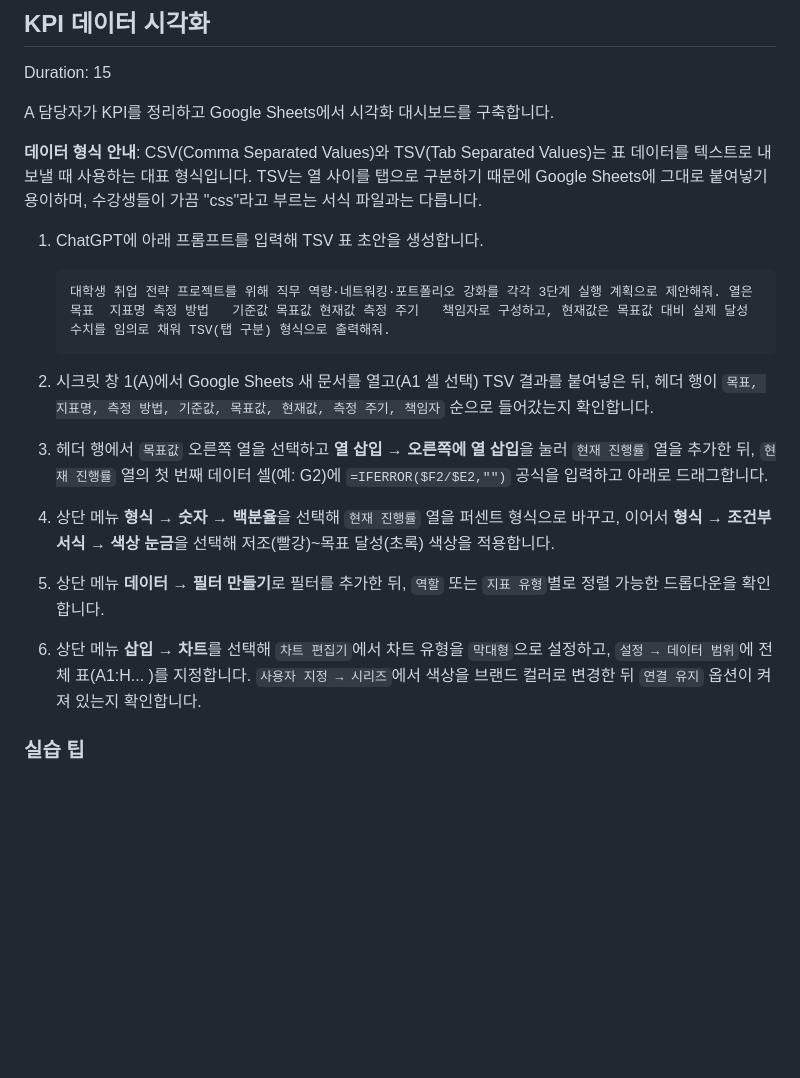
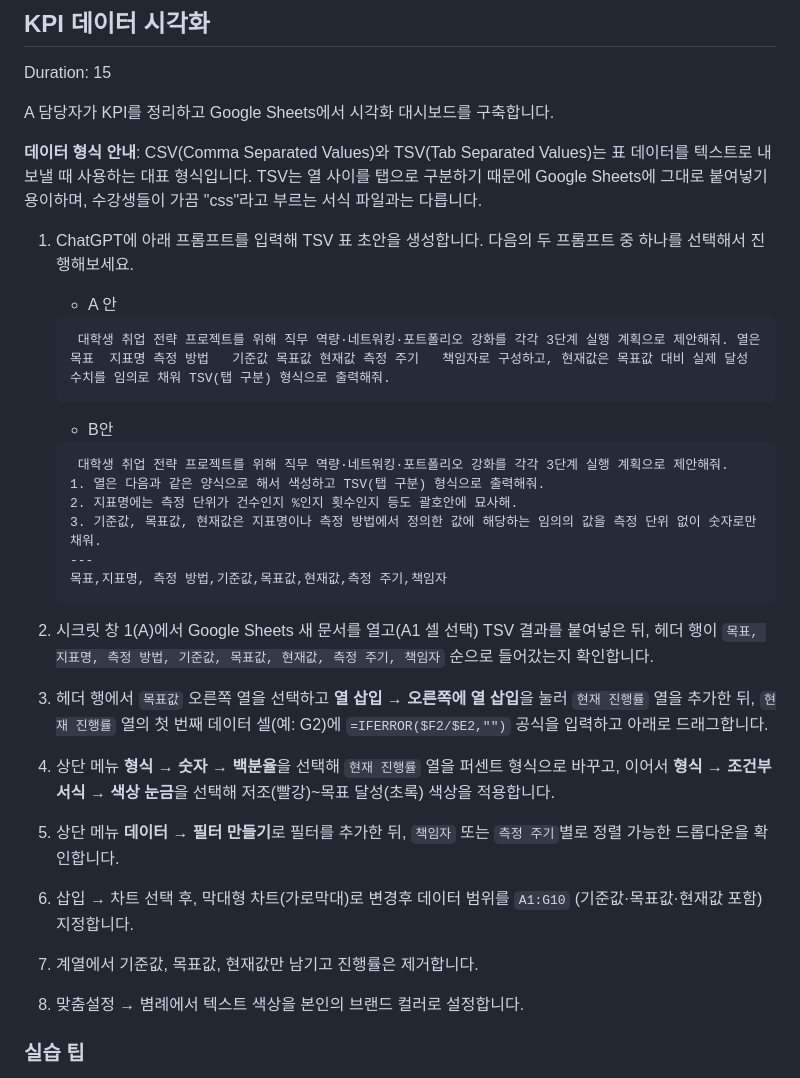
Before and after one commit to damianospark/quiet-classes, a Markdown page: source/digi-literacy1-04.md, the part around the change printed below. GitHub-like rendering; blank space fills up the shorter version.

````diff
--- a/source/digi-literacy1-04.md
+++ b/source/digi-literacy1-04.md
@@ -182,17 +172,32 @@ A 담당자가 KPI를 정리하고 Google Sheets에서 시각화 대시보드를
 <strong>데이터 형식 안내</strong>: CSV(Comma Separated Values)와 TSV(Tab Separated Values)는 표 데이터를 텍스트로 내보낼 때 사용하는 대표 형식입니다. TSV는 열 사이를 탭으로 구분하기 때문에 Google Sheets에 그대로 붙여넣기 용이하며, 수강생들이 가끔 "css"라고 부르는 서식 파일과는 다릅니다.
 </aside>
 
-1. ChatGPT에 아래 프롬프트를 입력해 TSV 표 초안을 생성합니다.
+1. ChatGPT에 아래 프롬프트를 입력해 TSV 표 초안을 생성합니다. 다음의 두 프롬프트 중 하나를 선택해서 진행해보세요.
 
-    ```
-    대학생 취업 전략 프로젝트를 위해 직무 역량·네트워킹·포트폴리오 강화를 각각 3단계 실행 계획으로 제안해줘. 열은 목표	지표명	측정 방법	기준값	목표값	현재값	측정 주기	책임자로 구성하고, 현재값은 목표값 대비 실제 달성 수치를 임의로 채워 TSV(탭 구분) 형식으로 출력해줘.
-    ```
+   - A 안
 
+   ```
+    대학생 취업 전략 프로젝트를 위해 직무 역량·네트워킹·포트폴리오 강화를 각각 3단계 실행 계획으로 제안해줘. 열은 목표	지표명	측정 방법	기준값	목표값	현재값	측정 주기	책임자로 구성하고, 현재값은 목표값 대비 실제 달성 수치를 임의로 채워 TSV(탭 구분) 형식으로 출력해줘.
+   ```
+
+   - B안
+
+   ```
+    대학생 취업 전략 프로젝트를 위해 직무 역량·네트워킹·포트폴리오 강화를 각각 3단계 실행 계획으로 제안해줘.
+   1. 열은 다음과 같은 양식으로 해서 색성하고 TSV(탭 구분) 형식으로 출력해줘.
+   2. 지표명에는 측정 단위가 건수인지 %인지 횟수인지 등도 괄호안에 묘사해.
+   3. 기준값, 목표값, 현재값은 지표명이나 측정 방법에서 정의한 값에 해당하는 임의의 값을 측정 단위 없이 숫자로만 채워.
+   ---
+   목표,지표명, 측정 방법,기준값,목표값,현재값,측정 주기,책임자
+   ```
 2. 시크릿 창 1(A)에서 Google Sheets 새 문서를 열고(A1 셀 선택) TSV 결과를 붙여넣은 뒤, 헤더 행이 `목표, 지표명, 측정 방법, 기준값, 목표값, 현재값, 측정 주기, 책임자` 순으로 들어갔는지 확인합니다.
 3. 헤더 행에서 `목표값` 오른쪽 열을 선택하고 **열 삽입 → 오른쪽에 열 삽입**을 눌러 `현재 진행률` 열을 추가한 뒤, `현재 진행률` 열의 첫 번째 데이터 셀(예: G2)에 `=IFERROR($F2/$E2,"")` 공식을 입력하고 아래로 드래그합니다.
 4. 상단 메뉴 **형식 → 숫자 → 백분율**을 선택해 `현재 진행률` 열을 퍼센트 형식으로 바꾸고, 이어서 **형식 → 조건부 서식 → 색상 눈금**을 선택해 저조(빨강)~목표 달성(초록) 색상을 적용합니다.
-5. 상단 메뉴 **데이터 → 필터 만들기**로 필터를 추가한 뒤, `역할` 또는 `지표 유형`별로 정렬 가능한 드롭다운을 확인합니다.
-6. 상단 메뉴 **삽입 → 차트**를 선택해 `차트 편집기`에서 차트 유형을 `막대형`으로 설정하고, `설정 → 데이터 범위`에 전체 표(A1:H... )를 지정합니다. `사용자 지정 → 시리즈`에서 색상을 브랜드 컬러로 변경한 뒤 `연결 유지` 옵션이 켜져 있는지 확인합니다.
+5. 상단 메뉴 **데이터 → 필터 만들기**로 필터를 추가한 뒤, `책임자` 또는 `측정 주기`별로
+   정렬 가능한 드롭다운을 확인합니다.
+6. 삽입 → 차트 선택 후, 막대형 차트(가로막대)로 변경후 데이터 범위를 `A1:G10` (기준값·목표값·현재값 포함) 지정합니다.
+7. 계열에서 기준값, 목표값, 현재값만 남기고 진행률은 제거합니다.
+8. 맞춤설정 → 볌례에서 텍스트 색상을 본인의 브랜드 컬러로 설정합니다.
 
 ### 실습 팁
 
````
Also changed, not shown: other parts of source/digi-literacy1-04.md (+22 -61 lines), source/digi-literacy1-05.md (+7 -8 lines), docs/digi-literacy1-04/img/20251109_011857_image.png (added), docs/digi-literacy1-04/img/2077c3299b424f7a.png (added), docs/digi-literacy1-05/img/20251109_011857_image.png (added), source/img/20251109_011857_image.png (added), 4 other files.
